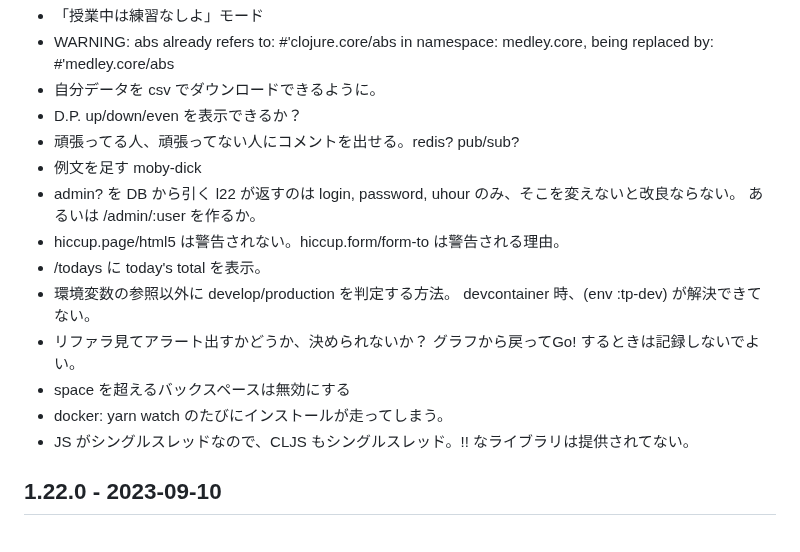
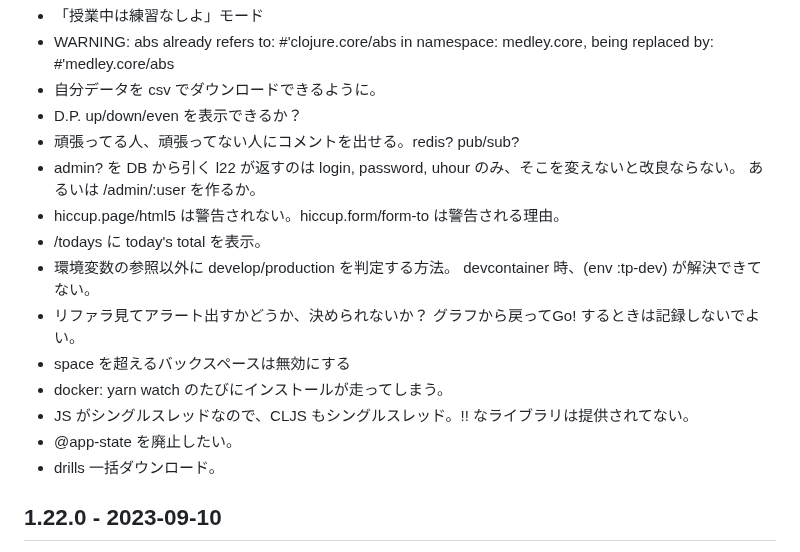
Before and after one commit to hkim0331/typing-ex, a Markdown page: CHANGELOG.md, the part around the change. Rendered like a GitHub page.

```diff
--- a/CHANGELOG.md
+++ b/CHANGELOG.md
@@ -18,7 +18,6 @@
 - 自分データを csv でダウンロードできるように。
 - D.P. up/down/even を表示できるか？
 - 頑張ってる人、頑張ってない人にコメントを出せる。redis? pub/sub?
-- 例文を足す moby-dick
 - admin? を DB から引く
   l22 が返すのは login, password, uhour のみ、そこを変えないと改良ならない。
   あるいは /admin/:user を作るか。
@@ -31,6 +30,8 @@
 - space を超えるバックスペースは無効にする
 - docker: yarn watch のたびにインストールが走ってしまう。
 - JS がシングルスレッドなので、CLJS もシングルスレッド。!! なライブラリは提供されてない。
+- @app-state を廃止したい。
+- drills 一括ダウンロード。
 
 
 ## 1.22.0 - 2023-09-10
```
Also changed, not shown: 1 other file.
